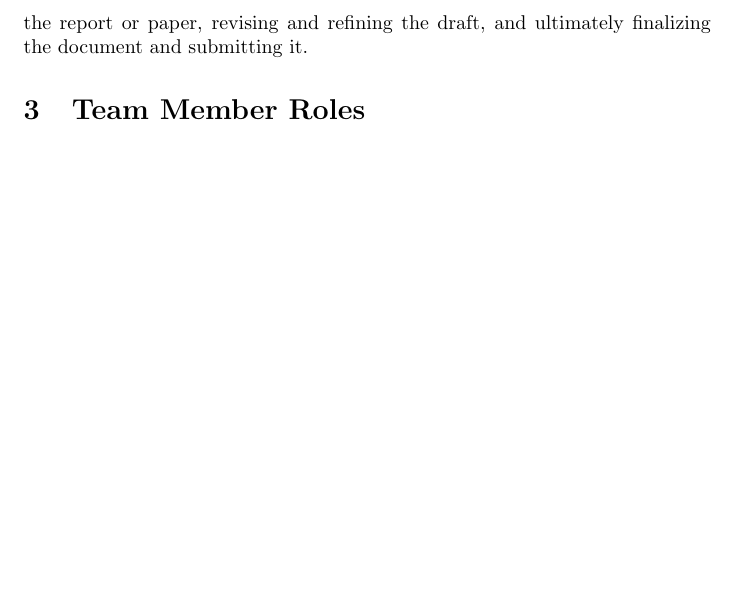
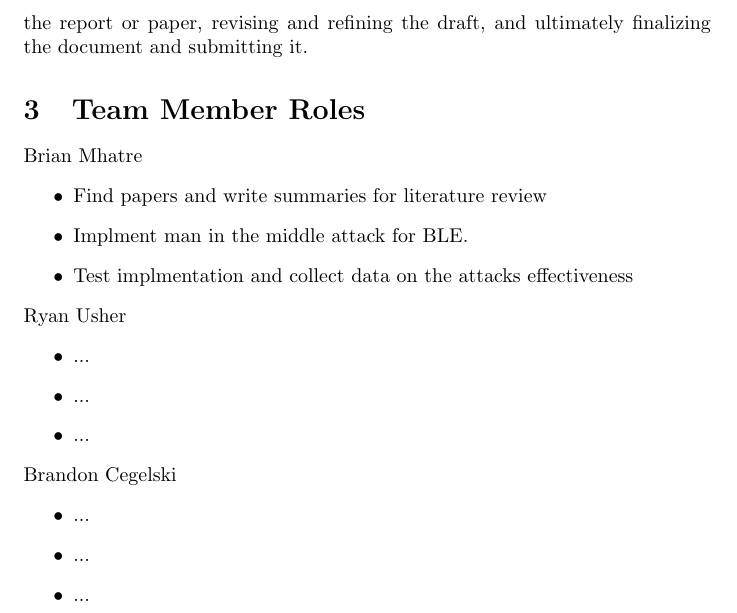
Before and after one commit to bmha2001/ECE_707_Final_Project, a LaTeX document (main.tex): part of page 2 of 2, cut so that both start at the same text, the shorter picture padded with empty space. Compiled offline with pdfLaTeX.

Commit message:
Added member roles

```diff
--- a/main.tex
+++ b/main.tex
@@ -27,6 +27,25 @@
 
     The image identifies the Project timeline. The first week is dedicated to planning and research, which includes defining objectives and research questions, conducting a paper review, and planning methodology. In the second week, the focus shifts to preparing data collection tools and beginning the actual data collection. The third week is centered around continuing the data collection and analyzing the gathered data. The fourth and final week is reserved for drafting the report or paper, revising and refining the draft, and ultimately finalizing the document and submitting it.
 \section{Team Member Roles}
+Brian Mhatre
+\begin{itemize}
+    \item Find papers and write summaries for literature review
+    \item Implment man in the middle attack for BLE.
+    \item Test implmentation and collect data on the attacks effectiveness
+\end{itemize}
+Ryan Usher
+\begin{itemize}
+    \item ...
+    \item ...
+    \item ...
+\end{itemize}
+
+Brandon Cegelski
+\begin{itemize}
+    \item ...
+    \item ...
+    \item ...
+\end{itemize}
 
 
 \end{document}
```
